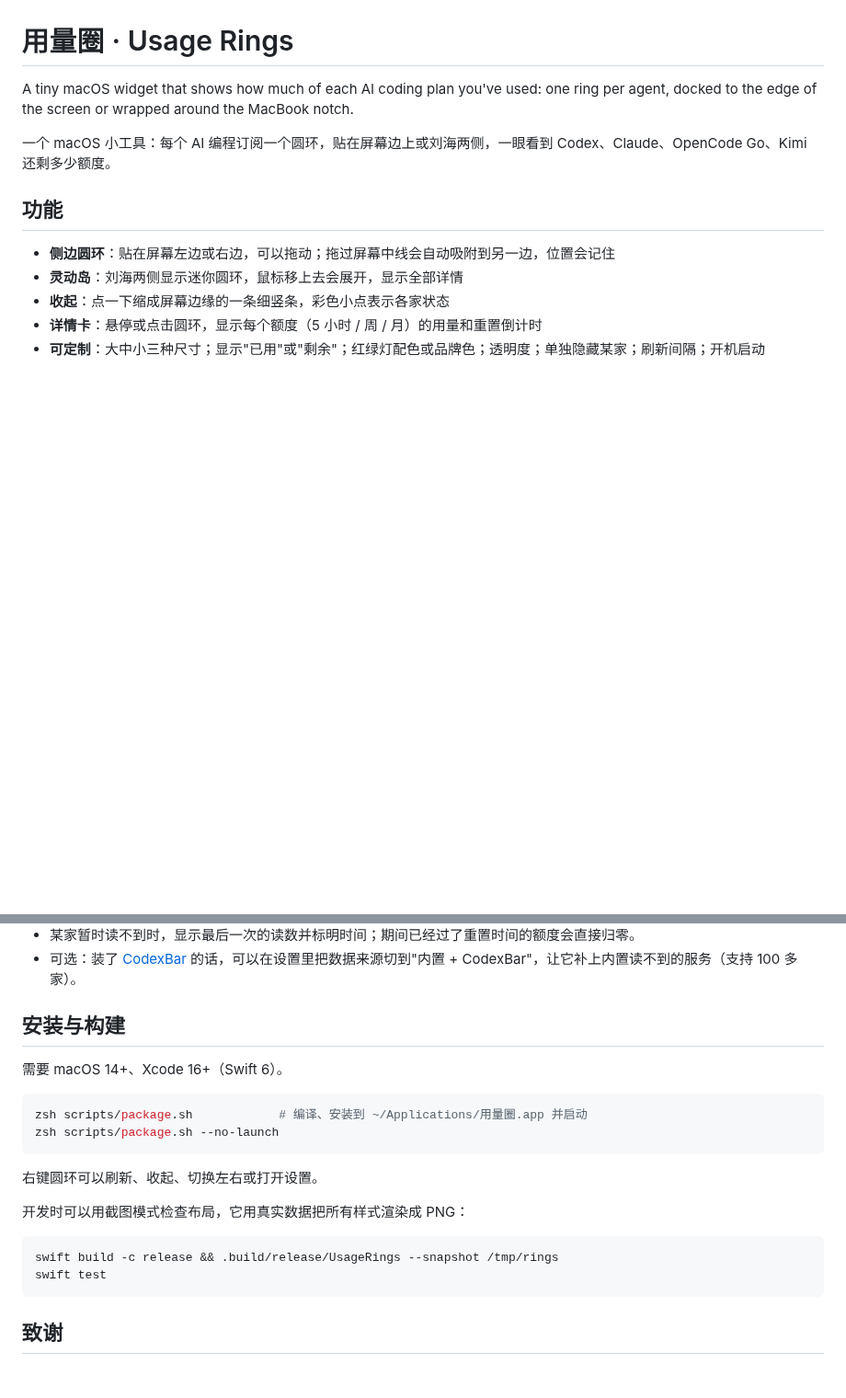
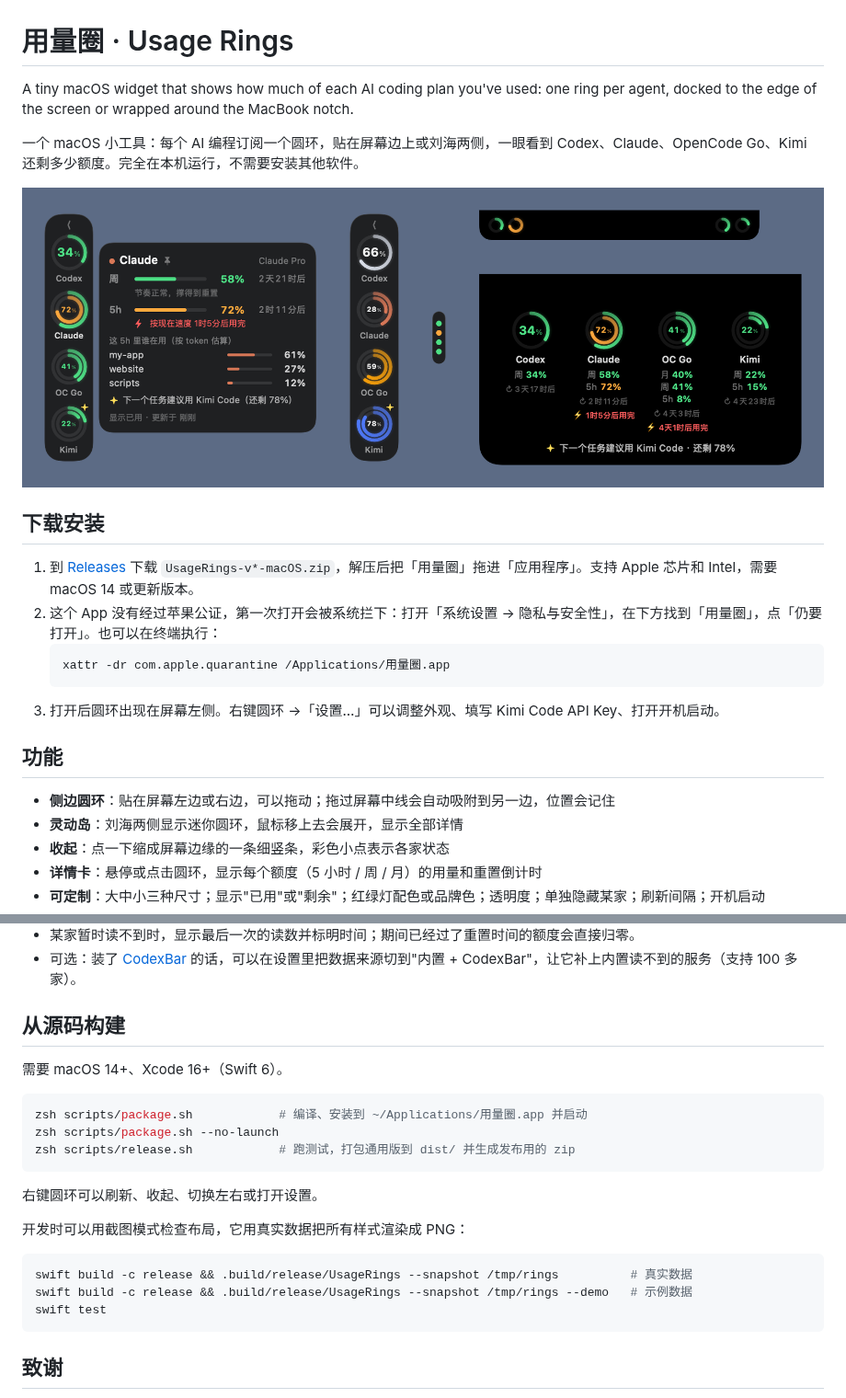
Before and after one commit to okiexia-ui/usage-rings, a Markdown page: README.md, 2 parts joined by grey strips. Shown at 92% size. Drawn GitHub-style; pictures changed too: docs/screenshot.png (added); blank space fills up the shorter version.

````diff
--- a/README.md
+++ b/README.md
@@ -2,7 +2,18 @@
 
 A tiny macOS widget that shows how much of each AI coding plan you've used: one ring per agent, docked to the edge of the screen or wrapped around the MacBook notch.
 
-一个 macOS 小工具：每个 AI 编程订阅一个圆环，贴在屏幕边上或刘海两侧，一眼看到 Codex、Claude、OpenCode Go、Kimi 还剩多少额度。
+一个 macOS 小工具：每个 AI 编程订阅一个圆环，贴在屏幕边上或刘海两侧，一眼看到 Codex、Claude、OpenCode Go、Kimi 还剩多少额度。完全在本机运行，不需要安装其他软件。
+
+![用量圈：侧边圆环、详情卡、收起状态和灵动岛（示例数据）](docs/screenshot.png)
+
+## 下载安装
+
+1. 到 [Releases](../../releases/latest) 下载 `UsageRings-v*-macOS.zip`，解压后把「用量圈」拖进「应用程序」。支持 Apple 芯片和 Intel，需要 macOS 14 或更新版本。
+2. 这个 App 没有经过苹果公证，第一次打开会被系统拦下：打开「系统设置 → 隐私与安全性」，在下方找到「用量圈」，点「仍要打开」。也可以在终端执行：
+   ```bash
+   xattr -dr com.apple.quarantine /Applications/用量圈.app
+   ```
+3. 打开后圆环出现在屏幕左侧。右键圆环 →「设置…」可以调整外观、填写 Kimi Code API Key、打开开机启动。
 
 ## 功能
 
@@ -34,13 +45,14 @@ A tiny macOS widget that shows how much of each AI coding plan you've used: one
 - 某家暂时读不到时，显示最后一次的读数并标明时间；期间已经过了重置时间的额度会直接归零。
 - 可选：装了 [CodexBar](https://github.com/steipete/CodexBar) 的话，可以在设置里把数据来源切到"内置 + CodexBar"，让它补上内置读不到的服务（支持 100 多家）。
 
-## 安装与构建
+## 从源码构建
 
 需要 macOS 14+、Xcode 16+（Swift 6）。
 
 ```bash
 zsh scripts/package.sh            # 编译、安装到 ~/Applications/用量圈.app 并启动
 zsh scripts/package.sh --no-launch
+zsh scripts/release.sh            # 跑测试，打包通用版到 dist/ 并生成发布用的 zip
 ```
 
 右键圆环可以刷新、收起、切换左右或打开设置。
@@ -48,7 +60,8 @@ zsh scripts/package.sh --no-launch
 开发时可以用截图模式检查布局，它用真实数据把所有样式渲染成 PNG：
 
 ```bash
-swift build -c release && .build/release/UsageRings --snapshot /tmp/rings
+swift build -c release && .build/release/UsageRings --snapshot /tmp/rings          # 真实数据
+swift build -c release && .build/release/UsageRings --snapshot /tmp/rings --demo   # 示例数据
 swift test
 ```
 
````
Also changed, not shown: 4 other files.
